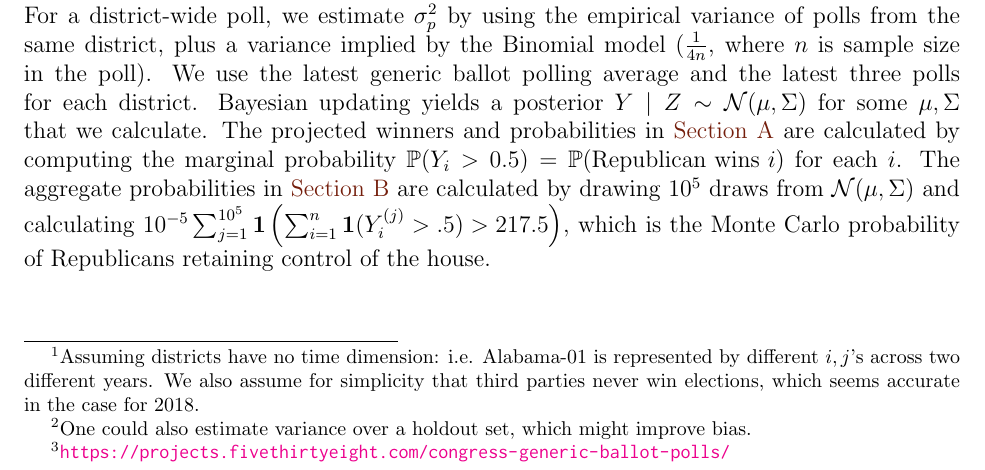
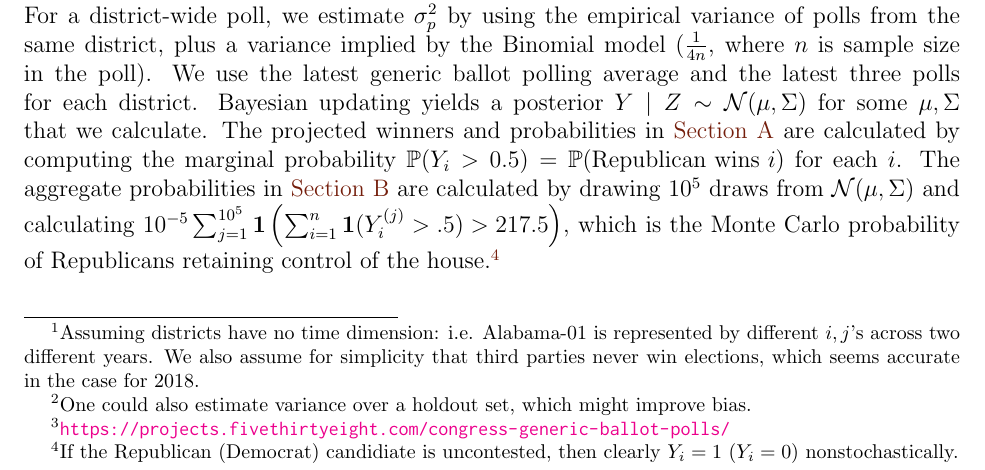
Before and after one commit to jiafengkevinchen/stat195-project, a LaTeX document (report/prelim.tex): part of page 1 of 2, cut so that both start at the same text. Compiled offline with pdfLaTeX.

Commit message:
note about uncontested

```diff
--- a/report/prelim.tex
+++ b/report/prelim.tex
@@ -19,7 +19,7 @@ be fitted with an elastic net regularizer over the training data, where $\lambda
 
 For a district that corresponds to an upcoming election, we form a prior
 $Y_i\sim \Norm(\hat \mu_{i0}, \hat \sigma_0^2),$ or in vector form $
-Y \sim \Norm( \mu_0,  \Sigma_0)$, suppressing the hat notation. Assume a poll result is $Z \mid Y \sim \Norm(a^T Y, \sigma^2_p)$ where $a$ is $n^{-1}\bm 1$ for a nationwide poll and the $i$th standard basis for a poll conducted in the $i$th district. For each poll, we estimate $\sigma^2_p$. For the congressional generic ballot,\footnote{\url{https://projects.fivethirtyeight.com/congress-generic-ballot-polls/}} we calculate a variance implied by FiveThirtyEight's 90\% confidence interval. For a district-wide poll, we estimate $\sigma^2_p$ by using the empirical variance of polls from the same district, plus a variance implied by the Binomial model ($\frac{1}{4n}$, where $n$ is sample size in the poll). We use the latest generic ballot polling average and the latest three polls for each district. Bayesian updating yields a posterior $Y \mid Z \sim \Norm(\mu, \Sigma)$ for some $\mu, \Sigma$ that we calculate. The projected winners and probabilities in \Cref{sec:district_res} are calculated by computing the marginal probability $\P(Y_i > 0.5) = \P(\text{Republican wins $i$})$ for each $i$. The aggregate probabilities in \Cref{sec:agg_res} are calculated by drawing $10^5$ draws from $\Norm(\mu,\Sigma)$ and calculating $10^{-5}\sum_{j=1}^{10^5} \bm 1\pr{\sum_{i=1}^{n} \bm 1(Y_i^{(j)} > .5) > 217.5}$, which is the Monte Carlo probability of Republicans retaining control of the house.
+Y \sim \Norm( \mu_0,  \Sigma_0)$, suppressing the hat notation. Assume a poll result is $Z \mid Y \sim \Norm(a^T Y, \sigma^2_p)$ where $a$ is $n^{-1}\bm 1$ for a nationwide poll and the $i$th standard basis for a poll conducted in the $i$th district. For each poll, we estimate $\sigma^2_p$. For the congressional generic ballot,\footnote{\url{https://projects.fivethirtyeight.com/congress-generic-ballot-polls/}} we calculate a variance implied by FiveThirtyEight's 90\% confidence interval. For a district-wide poll, we estimate $\sigma^2_p$ by using the empirical variance of polls from the same district, plus a variance implied by the Binomial model ($\frac{1}{4n}$, where $n$ is sample size in the poll). We use the latest generic ballot polling average and the latest three polls for each district. Bayesian updating yields a posterior $Y \mid Z \sim \Norm(\mu, \Sigma)$ for some $\mu, \Sigma$ that we calculate. The projected winners and probabilities in \Cref{sec:district_res} are calculated by computing the marginal probability $\P(Y_i > 0.5) = \P(\text{Republican wins $i$})$ for each $i$. The aggregate probabilities in \Cref{sec:agg_res} are calculated by drawing $10^5$ draws from $\Norm(\mu,\Sigma)$ and calculating $10^{-5}\sum_{j=1}^{10^5} \bm 1\pr{\sum_{i=1}^{n} \bm 1(Y_i^{(j)} > .5) > 217.5}$, which is the Monte Carlo probability of Republicans retaining control of the house.\footnote{If the Republican (Democrat) candidiate is uncontested, then clearly $Y_i = 1$ ($Y_i = 0$) nonstochastically.}
 
 \newpage
 % Note that in such a formulation, we ignore the sampling variance of $\hat \mu_{i0}$ and $\hat \sigma_0^2$,\footnote{The elastic net regularizer in the fitting method for $\beta$ makes the sampling variance of $\hat\beta_0$ difficult to compute.} instead forming a plug-in estimate, appealing to the law of large numbers.\footnote{From this point on, we drop the hat on $\mu_{i0}, \sigma_0$.} To obtain a more accurate and timely prediction for the district, we update the prior in two steps.
```
Also changed, not shown: report/prelim.pdf.
